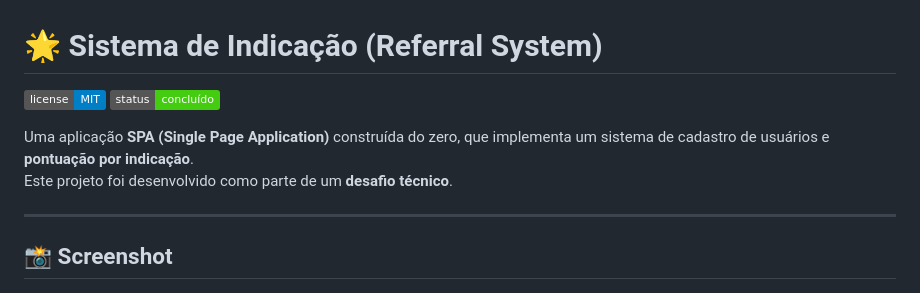
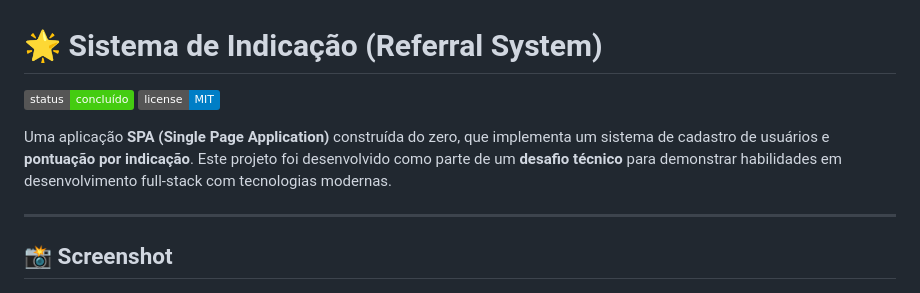
Before and after one commit to Dimitri7/sistema-de-indicacao, a Markdown page: REAMDE.md, the part around the change printed below. Rendered like a GitHub page; badges without logos.

```diff
--- a/REAMDE.md
+++ b/REAMDE.md
@@ -1,14 +1,14 @@
 # 🌟 Sistema de Indicação (Referral System)
 
-![License](https://img.shields.io/badge/license-MIT-blue.svg)
-![Status](https://img.shields.io/badge/status-concluído-brightgreen)
+![Status: Concluído](https://img.shields.io/badge/status-concluído-brightgreen)
+![License: MIT](https://img.shields.io/badge/license-MIT-blue.svg)
 
-Uma aplicação **SPA (Single Page Application)** construída do zero, que implementa um sistema de cadastro de usuários e **pontuação por indicação**.
-Este projeto foi desenvolvido como parte de um **desafio técnico**.
+Uma aplicação **SPA (Single Page Application)** construída do zero, que implementa um sistema de cadastro de usuários e **pontuação por indicação**. Este projeto foi desenvolvido como parte de um **desafio técnico** para demonstrar habilidades em desenvolvimento full-stack com tecnologias modernas.
 
 ---
 
 ## 📸 Screenshot
+
 ![Dashboard](./dashboard.png)
 
 ---
```
Also changed, not shown: other parts of REAMDE.md (+49 -36 lines).
